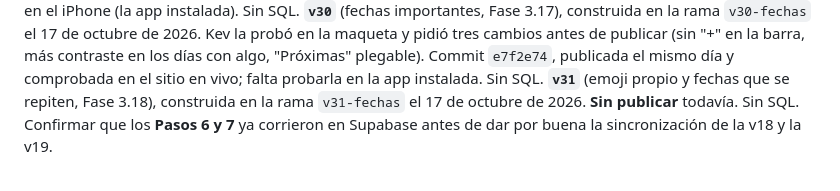
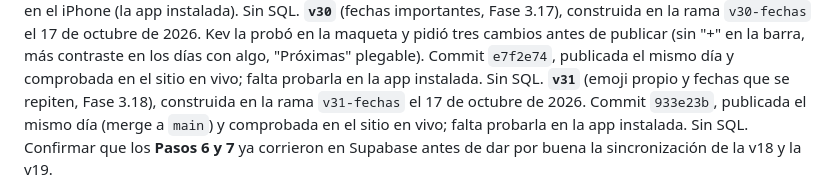
Before and after one commit to kewo1023/habitos-app, a Markdown page: CLAUDE.md, the part around the change. GitHub-like rendering.

Commit message:
Docs: v31 publicada y comprobada en el sitio en vivo
Co-Authored-By: Claude Opus 5.5 <noreply@anthropic.com>

```diff
--- a/CLAUDE.md
+++ b/CLAUDE.md
@@ -841,8 +841,9 @@ tres cambios antes de publicar (sin "+" en la barra, más contraste en los
 días con algo, "Próximas" plegable). Commit `e7f2e74`, publicada el mismo
 día y comprobada en el sitio en vivo; falta probarla en la app instalada. Sin SQL.
 **`v31`** (emoji propio y fechas que se repiten, Fase 3.18), construida en
-la rama `v31-fechas` el 17 de octubre de 2026. **Sin publicar** todavía.
-Sin SQL.
+la rama `v31-fechas` el 17 de octubre de 2026. Commit `933e23b`,
+publicada el mismo día (merge a `main`) y comprobada en el sitio en vivo;
+falta probarla en la app instalada. Sin SQL.
 Confirmar que los **Pasos 6 y 7** ya corrieron en Supabase antes de dar por
 buena la sincronización de la v18 y la v19.
 
```
Also changed, not shown: BITACORA.md (+2 -2 lines).
